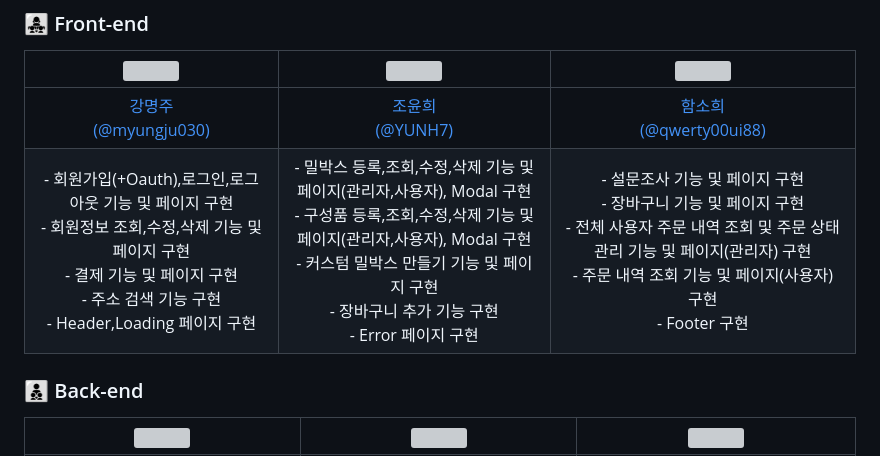
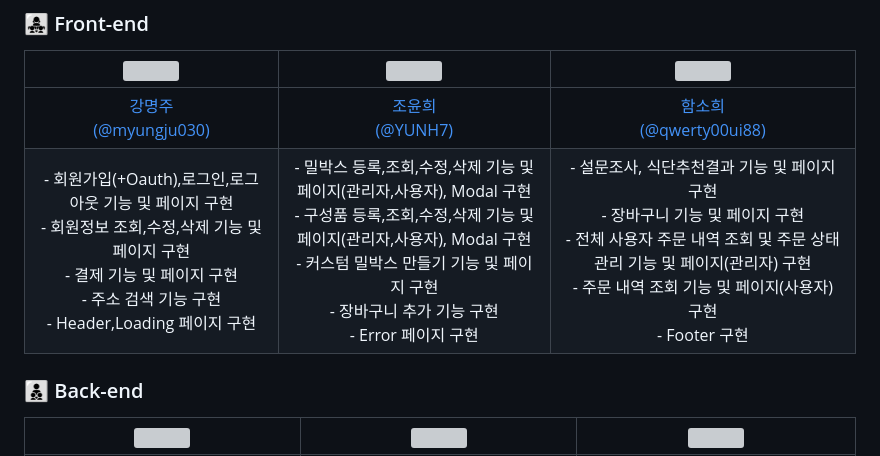
Before and after one commit to codestates-seb/seb42_main_004, a Markdown page: README.md, the part around the change. Rendered like a GitHub page; grey boxes are pictures that could not be loaded.

```diff
--- a/README.md
+++ b/README.md
@@ -16,7 +16,7 @@
 |<img src="https://avatars.githubusercontent.com/u/96197310?v=4" width="200px" height="200px">|<img src="https://avatars.githubusercontent.com/u/113083398?v=4" width="200px" height="200px">|<img src="https://avatars.githubusercontent.com/u/113837605?v=4" width="200px" height="200px">|
 |:---:|:---:|:---:|
 |[강명주<br/>(@myungju030)](https://github.com/myungju030)|[조윤희<br/>(@YUNH7)](https://github.com/YUNH7)|[함소희<br/>(@qwerty00ui88)](https://github.com/qwerty00ui88)|
-|- 회원가입(+Oauth),로그인,로그아웃 기능 및 페이지 구현<br/>- 회원정보 조회,수정,삭제 기능 및 페이지 구현<br/>- 결제 기능 및 페이지 구현<br/>- 주소 검색 기능 구현<br/>- Header,Loading 페이지 구현|- 밀박스 등록,조회,수정,삭제 기능 및 페이지(관리자,사용자), Modal 구현 <br/>- 구성품 등록,조회,수정,삭제 기능 및 페이지(관리자,사용자), Modal 구현 <br/>- 커스텀 밀박스 만들기 기능 및 페이지 구현 <br/>- 장바구니 추가 기능 구현<br/>- Error 페이지 구현|- 설문조사 기능 및 페이지 구현 <br/>- 장바구니 기능 및 페이지 구현 <br/>- 전체 사용자 주문 내역 조회 및 주문 상태관리 기능 및 페이지(관리자) 구현 <br/>- 주문 내역 조회 기능 및 페이지(사용자) 구현 <br/> - Footer 구현|
+|- 회원가입(+Oauth),로그인,로그아웃 기능 및 페이지 구현<br/>- 회원정보 조회,수정,삭제 기능 및 페이지 구현<br/>- 결제 기능 및 페이지 구현<br/>- 주소 검색 기능 구현<br/>- Header,Loading 페이지 구현|- 밀박스 등록,조회,수정,삭제 기능 및 페이지(관리자,사용자), Modal 구현 <br/>- 구성품 등록,조회,수정,삭제 기능 및 페이지(관리자,사용자), Modal 구현 <br/>- 커스텀 밀박스 만들기 기능 및 페이지 구현 <br/>- 장바구니 추가 기능 구현<br/>- Error 페이지 구현|- 설문조사, 식단추천결과 기능 및 페이지 구현 <br/>- 장바구니 기능 및 페이지 구현 <br/>- 전체 사용자 주문 내역 조회 및 주문 상태관리 기능 및 페이지(관리자) 구현 <br/>- 주문 내역 조회 기능 및 페이지(사용자) 구현 <br/> - Footer 구현|
 ### 👨‍👦‍👦 Back-end
 
 |<img src="https://avatars.githubusercontent.com/u/115714974?v=4" width="200px" height="200px">|<img src="https://avatars.githubusercontent.com/u/115924970?v=4" width="200px" height="200px">|<img src="https://avatars.githubusercontent.com/u/116072178?v=4" width="200px" height="200px">|
```
